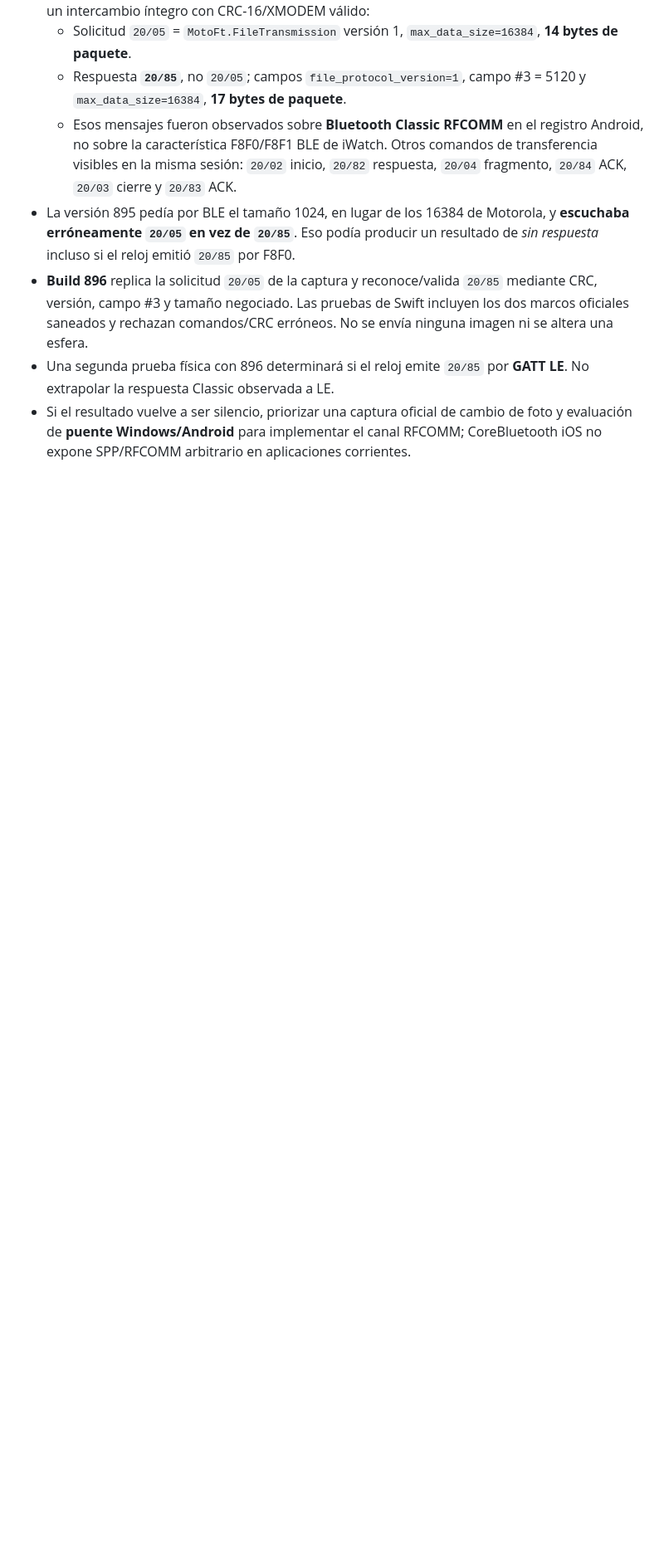
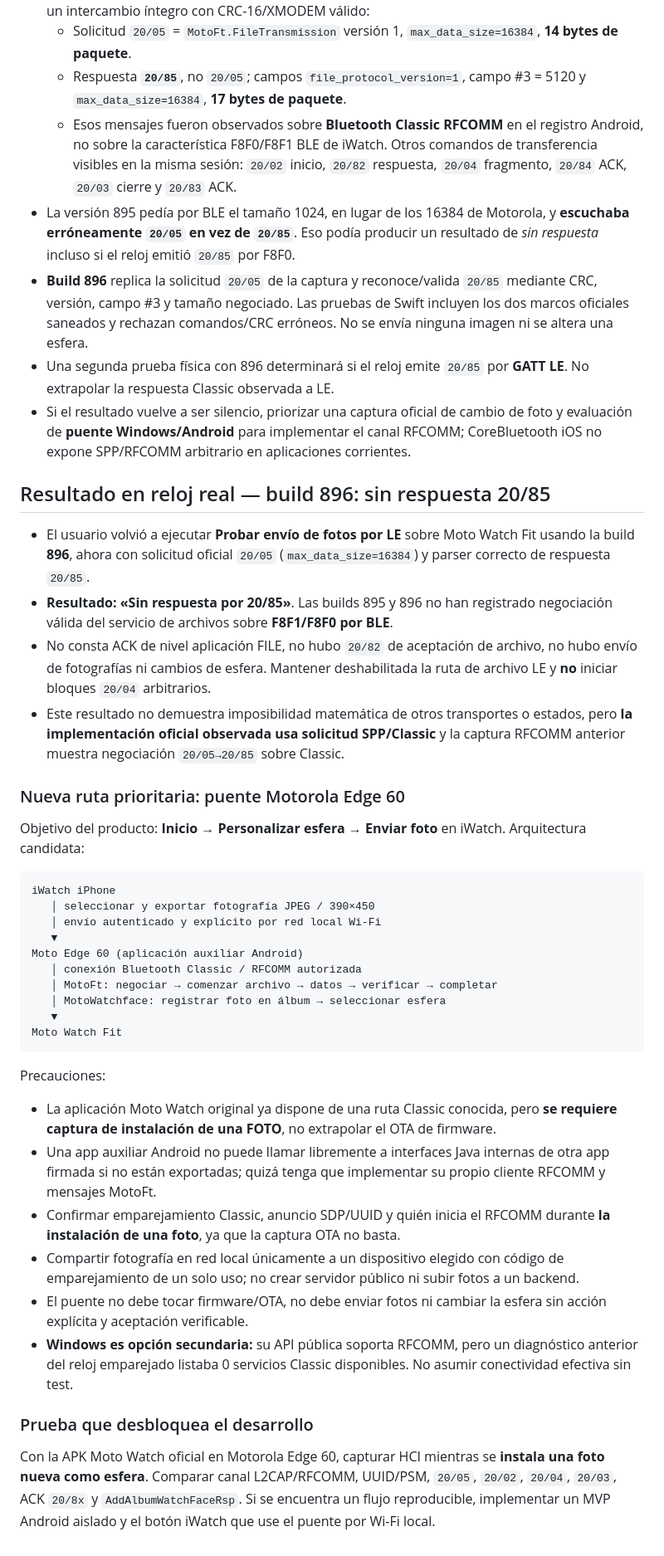
Before and after one commit to eliqs1213-spec/moto-watch-bridge, a Markdown page: docs/TRANSFERENCIA_FOTOS_MOTO_WATCH_FIT_2026-10-21.md, the part around the change. Shown at 83% size. Rendered like a GitHub page; blank space fills up the shorter version.

Commit message:
Record failed 896 GATT 20/85 watch test and pivot to authenticated Edge 60 SPP relay

````diff
--- a/docs/TRANSFERENCIA_FOTOS_MOTO_WATCH_FIT_2026-10-21.md
+++ b/docs/TRANSFERENCIA_FOTOS_MOTO_WATCH_FIT_2026-10-21.md
@@ -70,3 +70,39 @@ En `classes4.dex` de Moto Watch 2.1.0.017, el método `BandProxy.getUUID(service
 - **Build 896** replica la solicitud `20/05` de la captura y reconoce/valida `20/85` mediante CRC, versión, campo #3 y tamaño negociado. Las pruebas de Swift incluyen los dos marcos oficiales saneados y rechazan comandos/CRC erróneos. No se envía ninguna imagen ni se altera una esfera.
 - Una segunda prueba física con 896 determinará si el reloj emite `20/85` por **GATT LE**. No extrapolar la respuesta Classic observada a LE.
 - Si el resultado vuelve a ser silencio, priorizar una captura oficial de cambio de foto y evaluación de **puente Windows/Android** para implementar el canal RFCOMM; CoreBluetooth iOS no expone SPP/RFCOMM arbitrario en aplicaciones corrientes.
+
+
+## Resultado en reloj real — build 896: sin respuesta 20/85
+
+- El usuario volvió a ejecutar **Probar envío de fotos por LE** sobre Moto Watch Fit usando la build **896**, ahora con solicitud oficial `20/05` (`max_data_size=16384`) y parser correcto de respuesta `20/85`.
+- **Resultado: «Sin respuesta por 20/85»**. Las builds 895 y 896 no han registrado negociación válida del servicio de archivos sobre **F8F1/F8F0 por BLE**.
+- No consta ACK de nivel aplicación FILE, no hubo `20/82` de aceptación de archivo, no hubo envío de fotografías ni cambios de esfera. Mantener deshabilitada la ruta de archivo LE y **no** iniciar bloques `20/04` arbitrarios.
+- Este resultado no demuestra imposibilidad matemática de otros transportes o estados, pero **la implementación oficial observada usa solicitud SPP/Classic** y la captura RFCOMM anterior muestra negociación `20/05→20/85` sobre Classic.
+
+### Nueva ruta prioritaria: puente Motorola Edge 60
+
+Objetivo del producto: **Inicio → Personalizar esfera → Enviar foto** en iWatch. Arquitectura candidata:
+
+```text
+iWatch iPhone
+   │ seleccionar y exportar fotografía JPEG / 390×450
+   │ envío autenticado y explícito por red local Wi-Fi
+   ▼
+Moto Edge 60 (aplicación auxiliar Android)
+   │ conexión Bluetooth Classic / RFCOMM autorizada
+   │ MotoFt: negociar → comenzar archivo → datos → verificar → completar
+   │ MotoWatchface: registrar foto en álbum → seleccionar esfera
+   ▼
+Moto Watch Fit
+```
+
+Precauciones:
+- La aplicación Moto Watch original ya dispone de una ruta Classic conocida, pero **se requiere captura de instalación de una FOTO**, no extrapolar el OTA de firmware.
+- Una app auxiliar Android no puede llamar libremente a interfaces Java internas de otra app firmada si no están exportadas; quizá tenga que implementar su propio cliente RFCOMM y mensajes MotoFt.
+- Confirmar emparejamiento Classic, anuncio SDP/UUID y quién inicia el RFCOMM durante **la instalación de una foto**, ya que la captura OTA no basta.
+- Compartir fotografía en red local únicamente a un dispositivo elegido con código de emparejamiento de un solo uso; no crear servidor público ni subir fotos a un backend.
+- El puente no debe tocar firmware/OTA, no debe enviar fotos ni cambiar la esfera sin acción explícita y aceptación verificable.
+- **Windows es opción secundaria:** su API pública soporta RFCOMM, pero un diagnóstico anterior del reloj emparejado listaba 0 servicios Classic disponibles. No asumir conectividad efectiva sin test.
+
+### Prueba que desbloquea el desarrollo
+Con la APK Moto Watch oficial en Motorola Edge 60, capturar HCI mientras se **instala una foto nueva como esfera**. Comparar canal L2CAP/RFCOMM, UUID/PSM, `20/05`, `20/02`, `20/04`, `20/03`, ACK `20/8x` y `AddAlbumWatchFaceRsp`. Si se encuentra un flujo reproducible, implementar un MVP Android aislado y el botón iWatch que use el puente por Wi-Fi local.
````
